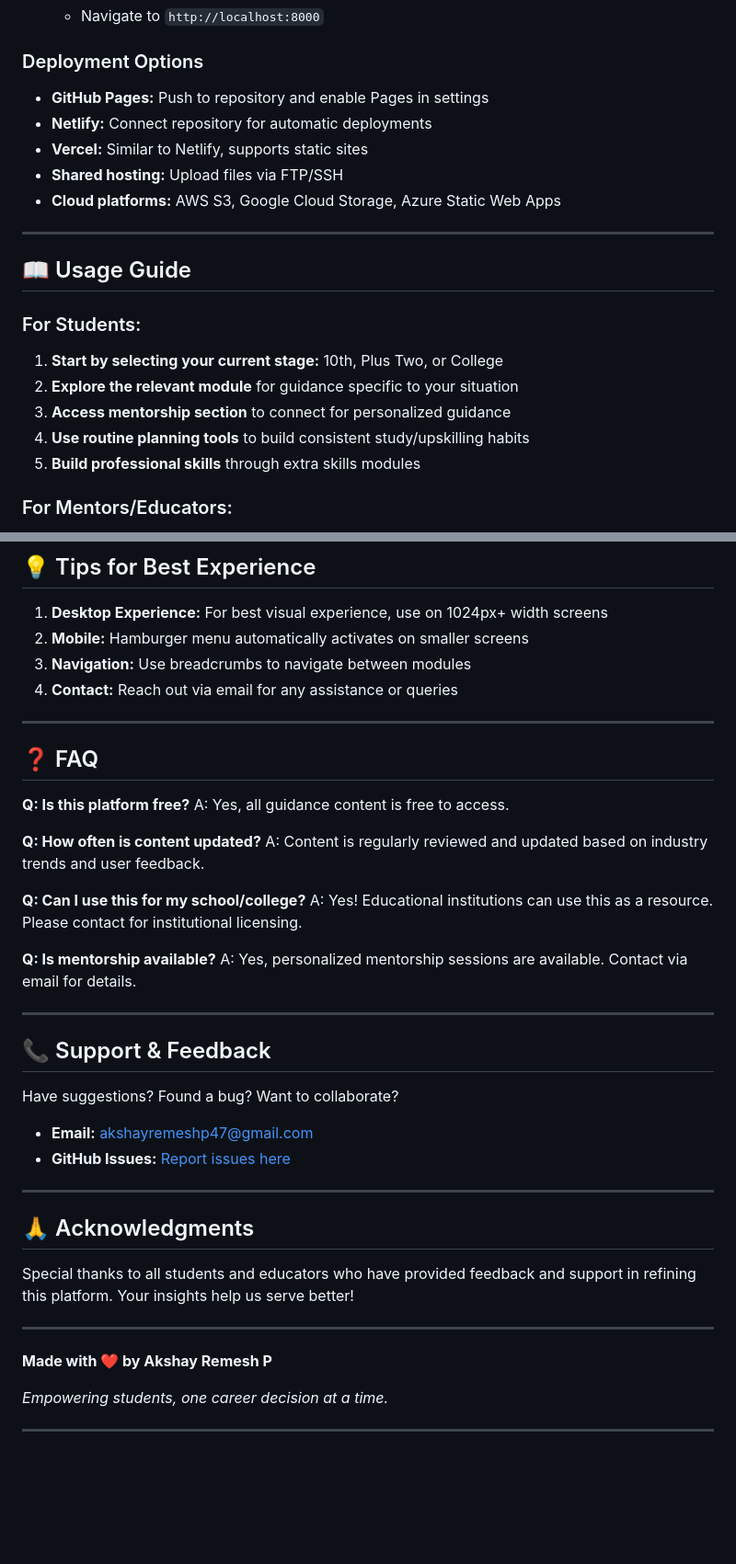
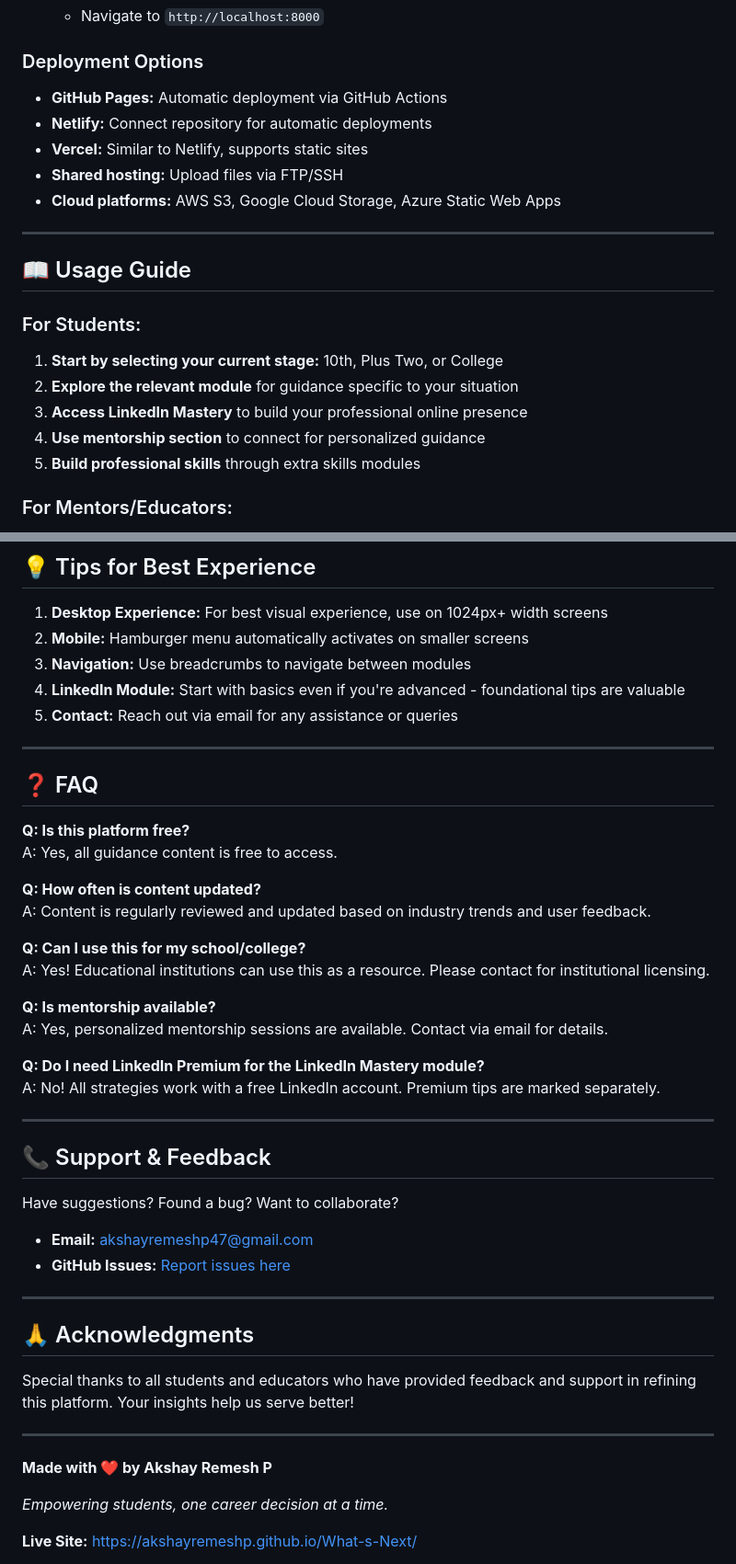
Before and after one commit to akshayremeshp/What-s-Next, a Markdown page: README.md, 2 parts joined by grey strips. Shown at 92% size. GitHub-like rendering; blank space fills up the shorter version.

```diff
--- a/README.md
+++ b/README.md
@@ -127,8 +146,7 @@ What-s-Next/
    - Navigate to `http://localhost:8000`
 
 ### Deployment Options
-
-- **GitHub Pages:** Push to repository and enable Pages in settings
+- **GitHub Pages:** Automatic deployment via GitHub Actions
 - **Netlify:** Connect repository for automatic deployments
 - **Vercel:** Similar to Netlify, supports static sites
 - **Shared hosting:** Upload files via FTP/SSH
@@ -141,8 +159,8 @@ What-s-Next/
 ### For Students:
 1. **Start by selecting your current stage:** 10th, Plus Two, or College
 2. **Explore the relevant module** for guidance specific to your situation
-3. **Access mentorship section** to connect for personalized guidance
-4. **Use routine planning tools** to build consistent study/upskilling habits
+3. **Access LinkedIn Mastery** to build your professional online presence
+4. **Use mentorship section** to connect for personalized guidance
 5. **Build professional skills** through extra skills modules
 
 ### For Mentors/Educators:
@@ -273,7 +302,8 @@ This project is open-source and available for educational and non-commercial use
 1. **Desktop Experience:** For best visual experience, use on 1024px+ width screens
 2. **Mobile:** Hamburger menu automatically activates on smaller screens
 3. **Navigation:** Use breadcrumbs to navigate between modules
-4. **Contact:** Reach out via email for any assistance or queries
+4. **LinkedIn Module:** Start with basics even if you're advanced - foundational tips are valuable
+5. **Contact:** Reach out via email for any assistance or queries
 
 ---
 
@@ -291,12 +321,16 @@ A: Yes! Educational institutions can use this as a resource. Please contact for
 **Q: Is mentorship available?**
 A: Yes, personalized mentorship sessions are available. Contact via email for details.
 
+**Q: Do I need LinkedIn Premium for the LinkedIn Mastery module?**
+A: No! All strategies work with a free LinkedIn account. Premium tips are marked separately.
+
 ---
 
 ## 📞 Support & Feedback
 
 Have suggestions? Found a bug? Want to collaborate?
-- **Email:** akshayremeshp47@gmail.com
+
+- **Email:** [akshayremeshp47@gmail.com](mailto:akshayremeshp47@gmail.com)
 - **GitHub Issues:** [Report issues here](https://github.com/akshayremeshp/What-s-Next/issues)
 
 ---
@@ -311,5 +345,5 @@ Special thanks to all students and educators who have provided feedback and supp
 
 *Empowering students, one career decision at a time.*
 
----
+**Live Site:** [https://akshayremeshp.github.io/What-s-Next/](https://akshayremeshp.github.io/What-s-Next/)
 
```
Also changed, not shown: other parts of README.md (+74 -44 lines).
